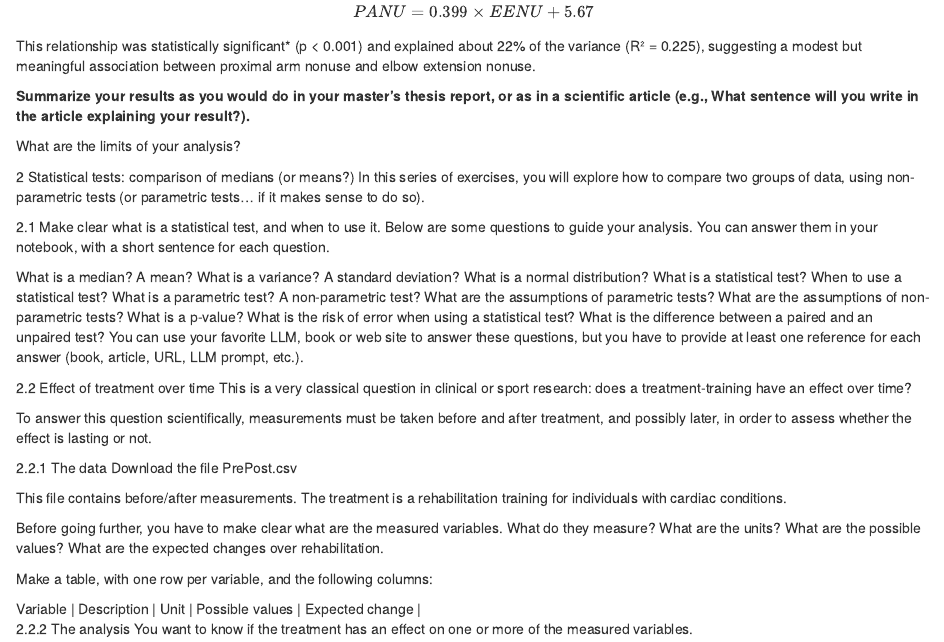
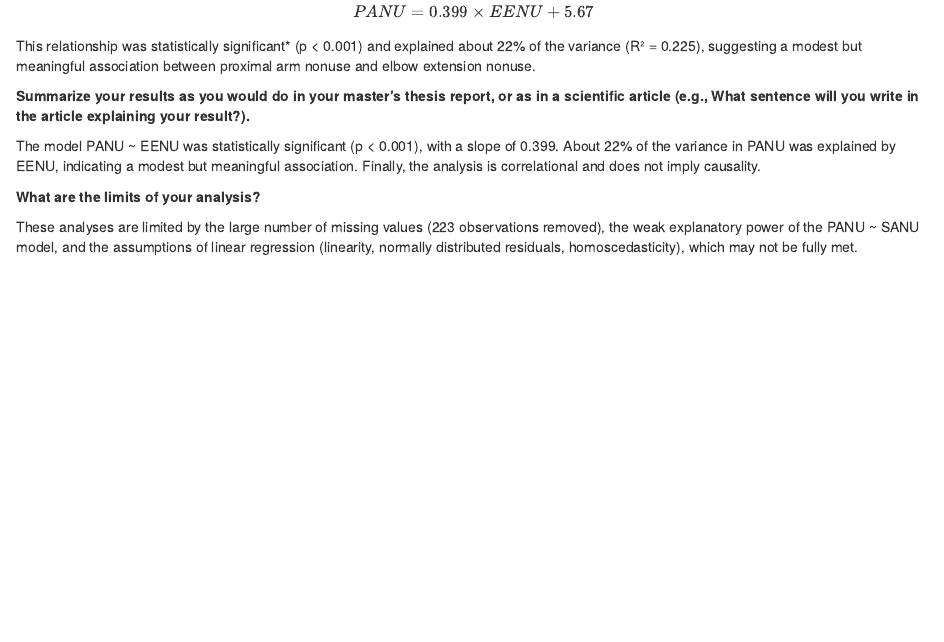
Before and after one commit to MorganVir/IEAP-Series02-RStudio, an R Markdown document (IEAP-Series02-Rstudio.Rmd): the page in a window 1100 px wide, from 2420 px down. Rendered offline with R 4.5, knitr and Pandoc, with nearby package versions; some code elsewhere in the file could not run offline.

Commit message:
add interpretation and limitations for regression analysis
- Summarized PANU ~ EENU regression results with slope, significance, and variance explained
- Added discussion of missing data and weak explanatory power of PANU ~ SANU
- Noted assumptions of linear regression and cautioned about non-causal interpretation
- Finalized Section 1.3 with concluding text

```diff
--- a/IEAP-Series02-Rstudio.Rmd
+++ b/IEAP-Series02-Rstudio.Rmd
@@ -153,6 +153,8 @@ This relationship was statistically significant* (p < 0.001) and explained about
 
 **Summarize your results as you would do in your master’s thesis report, or as in a scientific article (e.g., What sentence will you write in the article explaining your result?).**
 
-What are the limits of your analysis?
+The model PANU ~ EENU was statistically significant (p < 0.001), with a slope of 0.399. About 22% of the variance in PANU was explained by EENU, indicating a modest but meaningful association. Finally, the analysis is correlational and does not imply causality.
 
-2 Statistical tests: comparison of medians (or means?)
+**What are the limits of your analysis?**
+
+These analyses are limited by the large number of missing values (223 observations removed), the weak explanatory power of the PANU ~ SANU model, and the assumptions of linear regression (linearity, normally distributed residuals, homoscedasticity), which may not be fully met.
```
Also changed, not shown: IEAP-Series02-Rstudio.Rmd (2 more changed lines).
